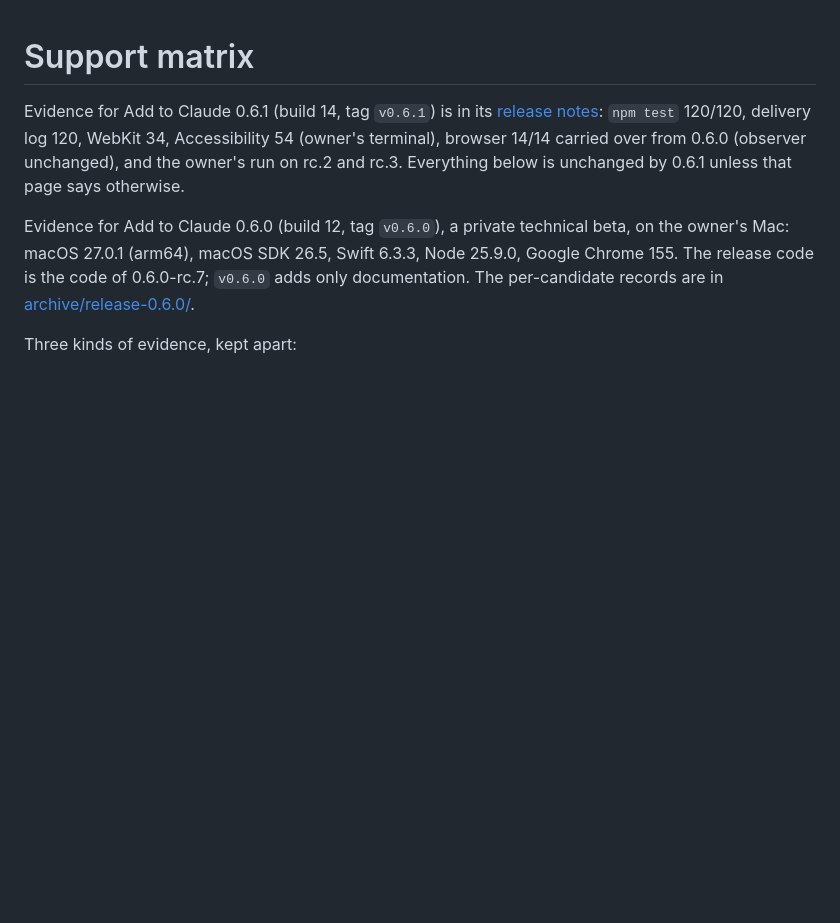
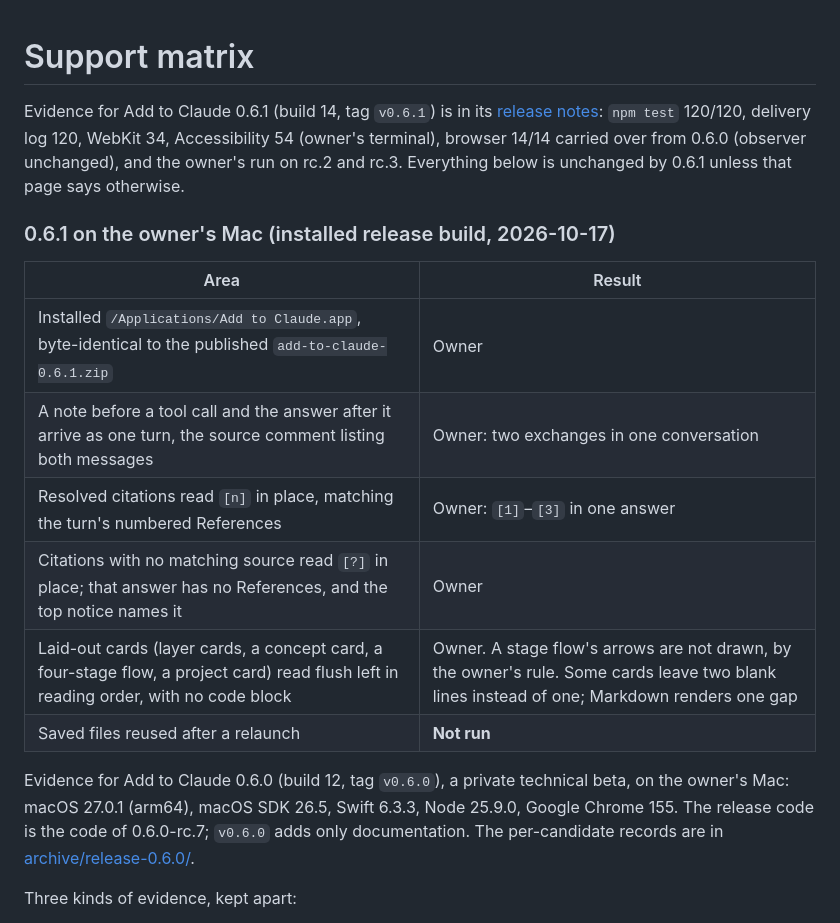
Before and after one commit to lesPrivilege/add-to-claude, a Markdown page: docs/support-matrix.md, the part around the change. GitHub-like rendering; blank space fills up the shorter version.

Commit message:
Support matrix: the owner's run on the installed 0.6.1 build
Co-Authored-By: Claude Opus 5.5 <noreply@anthropic.com>

```diff
--- a/docs/support-matrix.md
+++ b/docs/support-matrix.md
@@ -1,6 +1,17 @@
 # Support matrix
 
 Evidence for Add to Claude 0.6.1 (build 14, tag `v0.6.1`) is in its [release notes](release/0.6.1.md#review-and-checks): `npm test` 120/120, delivery log 120, WebKit 34, Accessibility 54 (owner's terminal), browser 14/14 carried over from 0.6.0 (observer unchanged), and the owner's run on rc.2 and rc.3. Everything below is unchanged by 0.6.1 unless that page says otherwise.
+
+### 0.6.1 on the owner's Mac (installed release build, 2026-10-17)
+
+| Area                                                                                                                                 | Result                                                                                                                                     |
+| ------------------------------------------------------------------------------------------------------------------------------------ | ------------------------------------------------------------------------------------------------------------------------------------------ |
+| Installed `/Applications/Add to Claude.app`, byte-identical to the published `add-to-claude-0.6.1.zip`                               | Owner                                                                                                                                      |
+| A note before a tool call and the answer after it arrive as one turn, the source comment listing both messages                       | Owner: two exchanges in one conversation                                                                                                   |
+| Resolved citations read `[n]` in place, matching the turn's numbered References                                                      | Owner: `[1]`–`[3]` in one answer                                                                                                           |
+| Citations with no matching source read `[?]` in place; that answer has no References, and the top notice names it                    | Owner                                                                                                                                      |
+| Laid-out cards (layer cards, a concept card, a four-stage flow, a project card) read flush left in reading order, with no code block | Owner. A stage flow's arrows are not drawn, by the owner's rule. Some cards leave two blank lines instead of one; Markdown renders one gap |
+| Saved files reused after a relaunch                                                                                                  | **Not run**                                                                                                                                |
 
 Evidence for Add to Claude 0.6.0 (build 12, tag `v0.6.0`), a private technical beta, on the owner's Mac: macOS 27.0.1 (arm64), macOS SDK 26.5, Swift 6.3.3, Node 25.9.0, Google Chrome 155. The release code is the code of 0.6.0-rc.7; `v0.6.0` adds only documentation. The per-candidate records are in [archive/release-0.6.0/](archive/release-0.6.0/0.6.0-rc.3.md).
 
```
